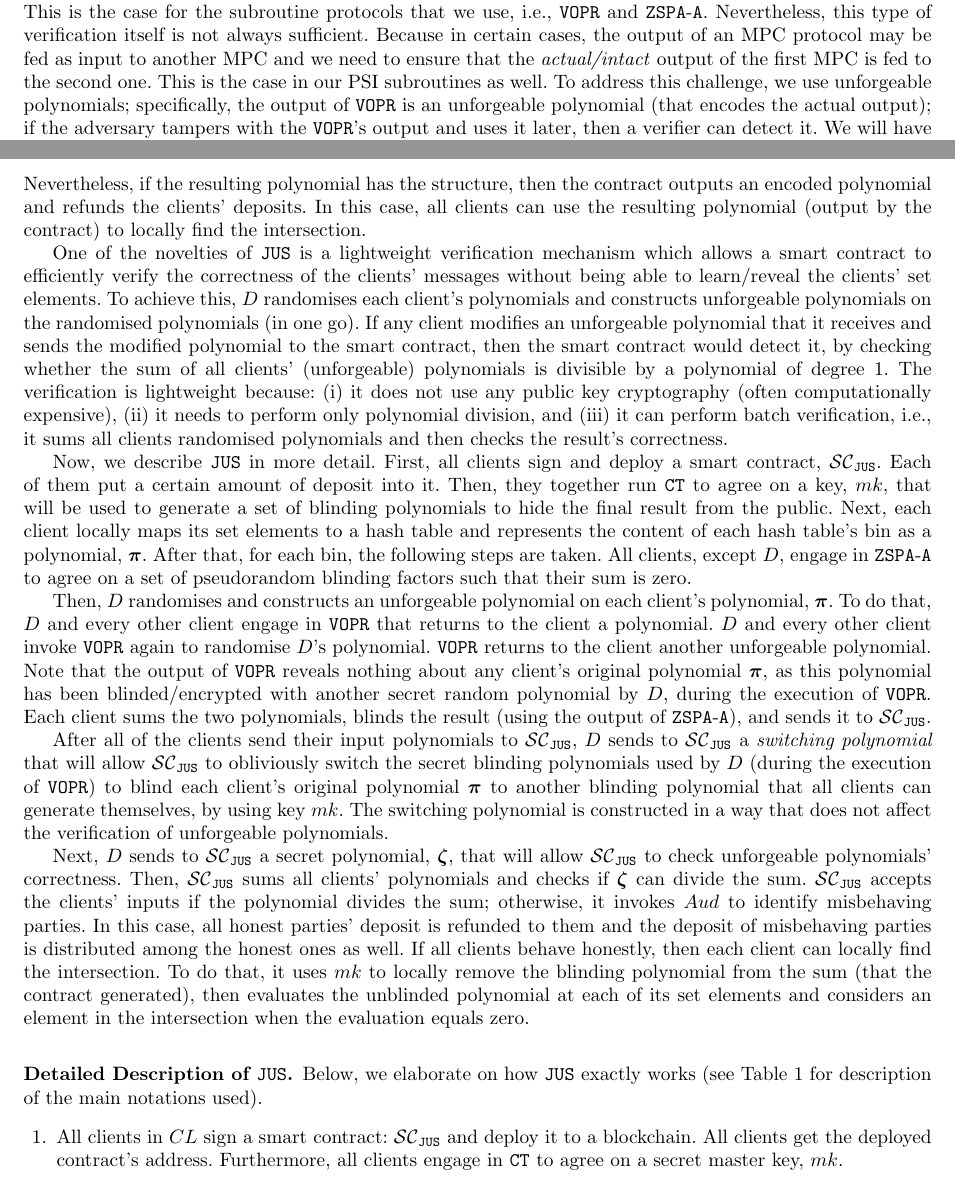
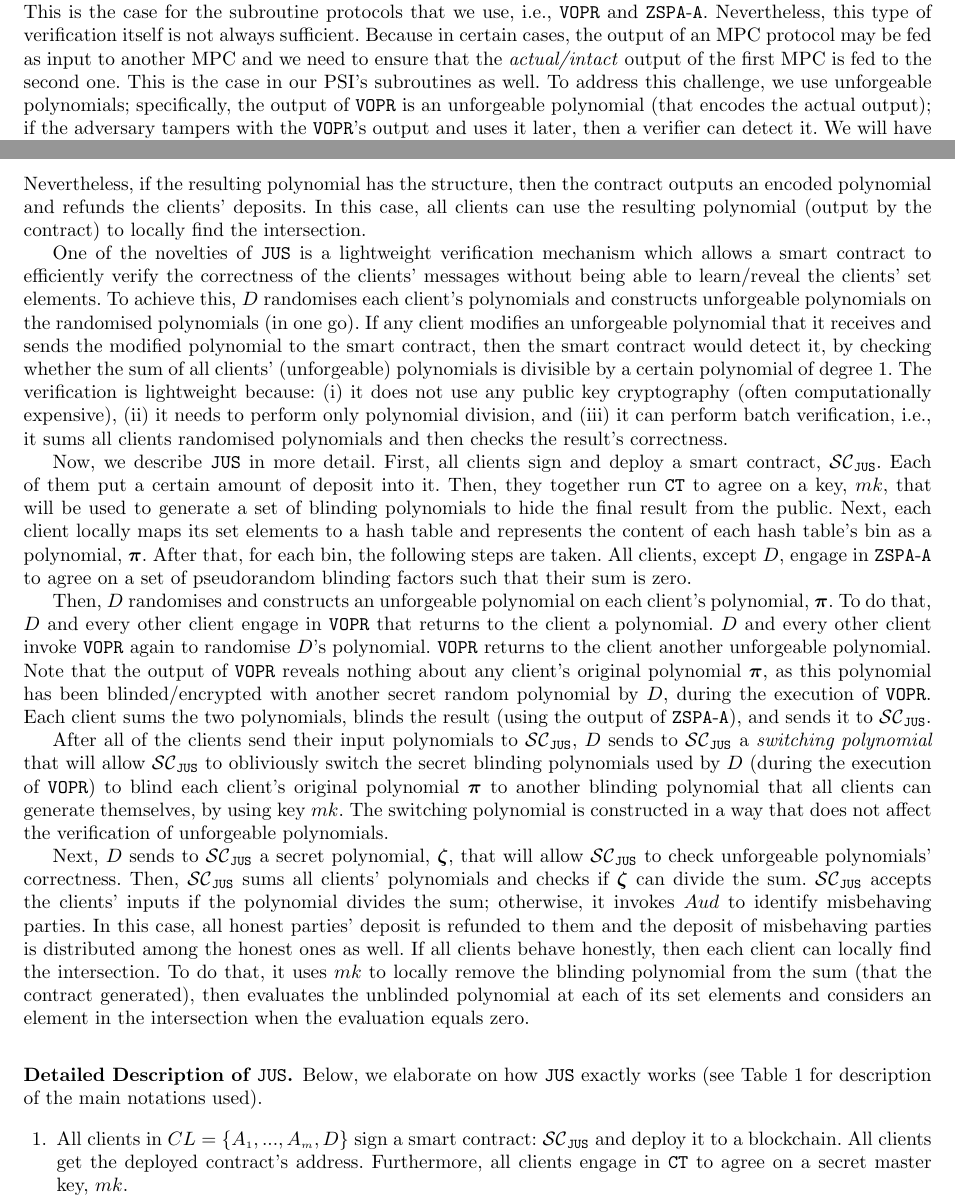
Before and after one commit to AydinAbadi/Anesidora, a LaTeX thesis (main.tex, which reads Fair-PSI.tex): two parts of pages 20 and 21 of 51, joined at a grey line, cut so that both start at the same text. Compiled offline with pdfLaTeX.

Commit message:
minor changes

```diff
--- a/Fair-PSI.tex
+++ b/Fair-PSI.tex
@@ -131,7 +131,7 @@ where  $z$ is an auxiliary input given to $\mathcal{A}$ and  $\mathcal{W}(f^{\st
 
  \subsubsection{Ensuring the Correctness of Subroutine Protocols' Outputs.}
 
- In general, any MPC that must remain secure against an active adversary  is equipped with a verification mechanism that ensures an adversary is detected if it deviates from the protocol and affects messages' integrity, during the protocol's execution. This is the case for the subroutine protocols that we use, i.e., \vopr and \zspaa. Nevertheless, this type of verification itself is not always sufficient. Because in certain cases, the output of an MPC protocol may be fed as input to another MPC and we need to ensure that the \emph{actual/intact} output of the first MPC is fed to the second one. This is the case in our PSI subroutines as well. To address this challenge, we use unforgeable polynomials; specifically, the output of \vopr is an unforgeable polynomial (that encodes the actual output); if the adversary tampers with the \vopr's output and uses it later, then a verifier can detect it. We will have the same integrity guarantee for the output of \zspaa for free. Because (i) \vopr is called before \zspaa, and (ii) if clients use intact outputs of \zspaa, then the final result (i.e., the sum of all clients' messages) will not contain any output of \zspaa, as they would cancel out each other. Thus, by checking the correctness of the final result, one can ensure the correctness of the outputs of \vopr and \zspaa, in one go.
+ In general, any MPC that must remain secure against an active adversary is equipped with a verification mechanism that ensures an adversary is detected if it deviates from the protocol and affects messages' integrity, during the protocol's execution. This is the case for the subroutine protocols that we use, i.e., \vopr and \zspaa. Nevertheless, this type of verification itself is not always sufficient. Because in certain cases, the output of an MPC protocol may be fed as input to another MPC and we need to ensure that the \emph{actual/intact} output of the first MPC is fed to the second one. This is the case in our PSI's subroutines as well. To address this challenge, we use unforgeable polynomials; specifically, the output of \vopr is an unforgeable polynomial (that encodes the actual output); if the adversary tampers with the \vopr's output and uses it later, then a verifier can detect it. We will have the same integrity guarantee for the output of \zspaa for free. Because (i) \vopr is called before \zspaa, and (ii) if clients use intact outputs of \zspaa, then the final result (i.e., the sum of all clients' messages) will not contain any output of \zspaa, as they would cancel out each other. Thus, by checking the correctness of the final result, one can ensure the correctness of the outputs of \vopr and \zspaa, in one go.
 
 
 
@@ -150,7 +150,7 @@ where  $z$ is an auxiliary input given to $\mathcal{A}$ and  $\mathcal{W}(f^{\st
 %%%%%%%%%%%%
 
 
-One of the novelties of \fpsi is a lightweight verification mechanism which allows a smart contract to efficiently verify the correctness of the clients' messages without being able to learn/reveal the clients' set elements. To achieve this, $D$ randomises each client's polynomials and constructs unforgeable polynomials on the randomised polynomials (in one go). If any client modifies an unforgeable polynomial that it receives and sends the modified polynomial to the smart contract,  then the smart contract would detect it, by checking whether the sum of all clients' (unforgeable) polynomials is divisible by a polynomial of degree $1$.  The verification is lightweight because: (i) it does not use any public key cryptography (often computationally expensive), (ii) it needs to perform only polynomial division, and (iii) it can perform batch verification, i.e., it sums all clients randomised polynomials and then checks the result's correctness.
+One of the novelties of \fpsi is a lightweight verification mechanism which allows a smart contract to efficiently verify the correctness of the clients' messages without being able to learn/reveal the clients' set elements. To achieve this, $D$ randomises each client's polynomials and constructs unforgeable polynomials on the randomised polynomials (in one go). If any client modifies an unforgeable polynomial that it receives and sends the modified polynomial to the smart contract,  then the smart contract would detect it, by checking whether the sum of all clients' (unforgeable) polynomials is divisible by a certain polynomial of degree $1$.  The verification is lightweight because: (i) it does not use any public key cryptography (often computationally expensive), (ii) it needs to perform only polynomial division, and (iii) it can perform batch verification, i.e., it sums all clients randomised polynomials and then checks the result's correctness.
 
 
 %%%%%%%%%%%%
@@ -192,11 +192,11 @@ Next, $D$ sends to \scf a secret polynomial, $\bm\zeta$, that will allow \scf to
 %\item[$\bullet$] \textbf{Input:} a pseudorandom function: $\mathtt{PRF}$, a hash table's parameters (i.e., the  total number of bins: $h$ and a bin's capacity: $d$), and clients' sets: $S^{\st (I)}$, where $I\in \bar{P}$.
 
 %\item[$\bullet$] \textbf{Output:}  for every bin of the hash table, it outputs a polynomial: $\phi$, whose roots are  encrypted sets elements (of the bin) in the intersection.
-\item\label{gen-FPSI-cont} All clients in $\cl$ sign a smart contract: \scf and deploy it to a blockchain. All clients get the deployed contract's address. Furthermore, all clients engage in \ct to agree on a secret master key, $mk$.
+\item\label{gen-FPSI-cont} All clients in $\cl=\{ A_{\st 1},...,   A_{\st m},  D\}$ sign a smart contract: \scf and deploy it to a blockchain. All clients get the deployed contract's address. Furthermore, all clients engage in \ct to agree on a secret master key, $mk$.
 
-\item \label{encode-encrypt} Each client in $\cl$  builds a  hash table,  $\mathtt{HT}$, and inserts the set elements into  it, i.e.,  $\forall i: \mathtt{H}( s_{\st i})={indx}$, then $ s_{\st i}\rightarrow \mathtt{HT}_{\st indx}$. It pads every bin with random elements to $d$ elements (if needed). Then,  for every bin, it constructs   a polynomial whose roots are  the bin's content: $\bm\pi=\prod\limits^{\st d}_{\st i=1} (x-s'_{\st i})$, where $s'_{\st i}$ is either $s_{\st i}$ or a random value.
+\item \label{encode-encrypt} Each client in $\cl$  builds a  hash table,  $\mathtt{HT}$, and inserts the set elements into  it, i.e.,  $\forall i: \mathtt{H}( s_{\st i})={indx}$, then $ s_{\st i}\rightarrow \mathtt{HT}_{\st indx}$. It pads every bin with random elements to $d$ elements (if needed). Then,  for every bin, it constructs a polynomial whose roots are the bin's content: $\bm\pi=\prod\limits^{\st d}_{\st i=1} (x-s'_{\st i})$, where $s'_{\st i}$ is either $s_{\st i}$ or a random value.
 %
-\item \label{ZSPA} Every client $ C$ in $\cl\setminus D$, for every bin, agree on $b=3d+3$ vectors of pseudorandom blinding factors: $z_{\st i,j}$, such that the sum of each vector elements is zero, i.e., $\sum\limits^{\st m}_{\st j=1}z_{\st i,j}=0$, where $0\leq i\leq b-1$. To do that, they participate in step \ref{ZSPA::ZSPA-invocation} of \zspaa. By the end of this step, for each bin, they agree on a secret key $k$ (used to generate the zero-sum values) as well as two values stored in $\mathcal{SC}_{\fpsi}$, i.e., $q$: the  key's hash value and $g$: a Merkle tree's root. After time $t_{\st 1}$,  $D$ ensures that all other clients have agreed on the vectors (i.e., all provided ``approved''  to the contract). If the check fails, it halts.
+\item \label{ZSPA} Every client $ C$ in $\cl\setminus D$, for every bin, agree on $b=3d+3$ vectors of pseudorandom blinding factors: $z_{\st i,j}$, such that the sum of each vector elements is zero, i.e., $\sum\limits^{\st m}_{\st j=1}z_{\st i,j}=0$, where $0\leq i\leq b-1$. To do that, they participate in step \ref{ZSPA::ZSPA-invocation} of \zspaa. By the end of this step, for each bin, they agree on a secret key $k$ (used to generate the zero-sum values) as well as two values stored in $\mathcal{SC}_{\fpsi}$, i.e., $q$: the key's hash value and $g$: a Merkle tree's root. After time $t_{\st 1}$,  $D$ ensures that all other clients have agreed on the vectors (i.e., all provided ``approved''  to the contract). If the check fails, it halts.
 %
 \item\label{F-PSI::each-client-deposit} Each client in $\cl$ deposits $\yc+\chc$ amount to $\mathcal{SC}_{\fpsi}$. After time $t_{\st 2}$, every client ensures that in total $(\yc+\chc)\cdot (m+1)$ amount has been deposited. Otherwise, it halts and the clients' deposit is refunded.
 
```
Also changed, not shown: main.pdf, 4 other files.
